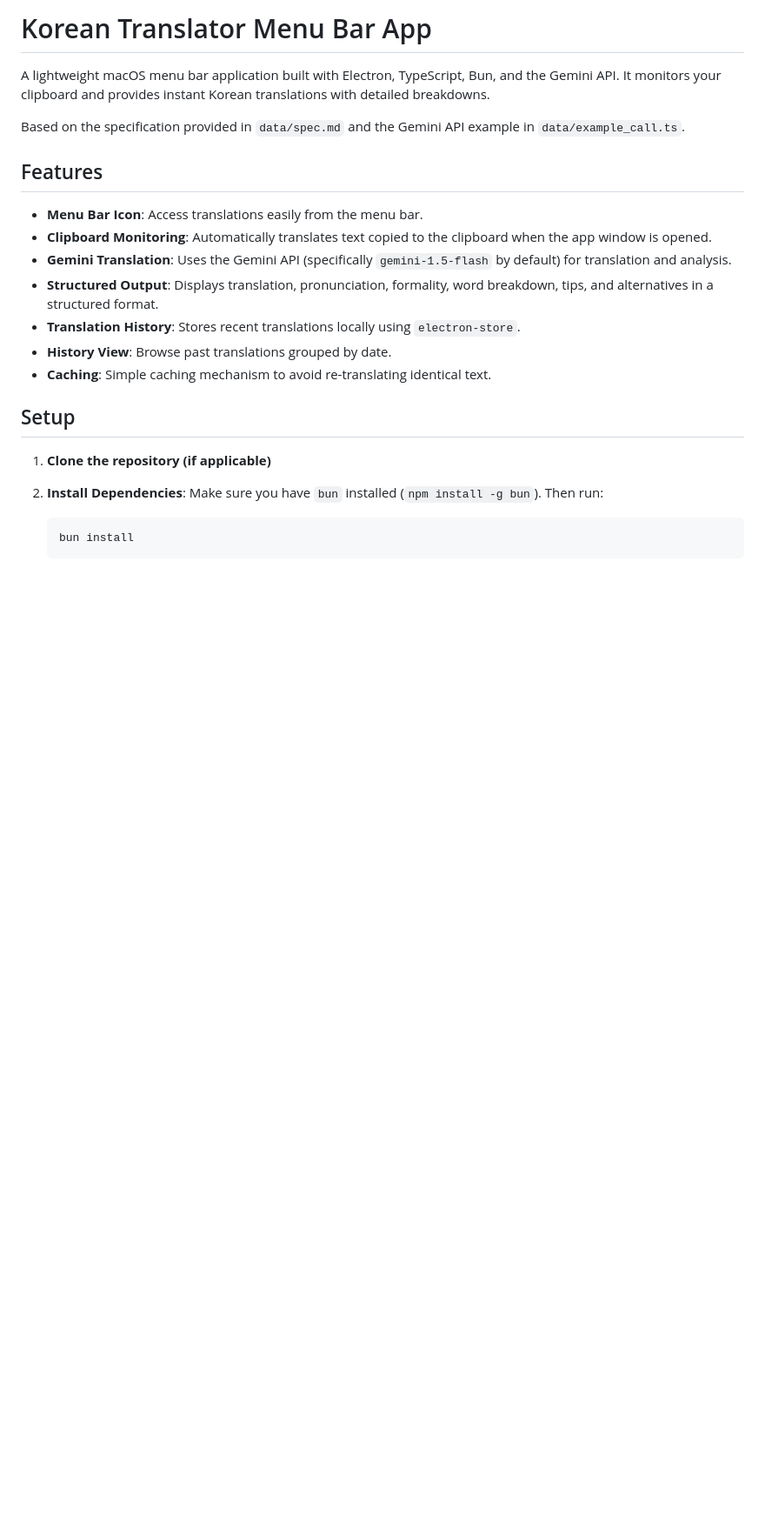
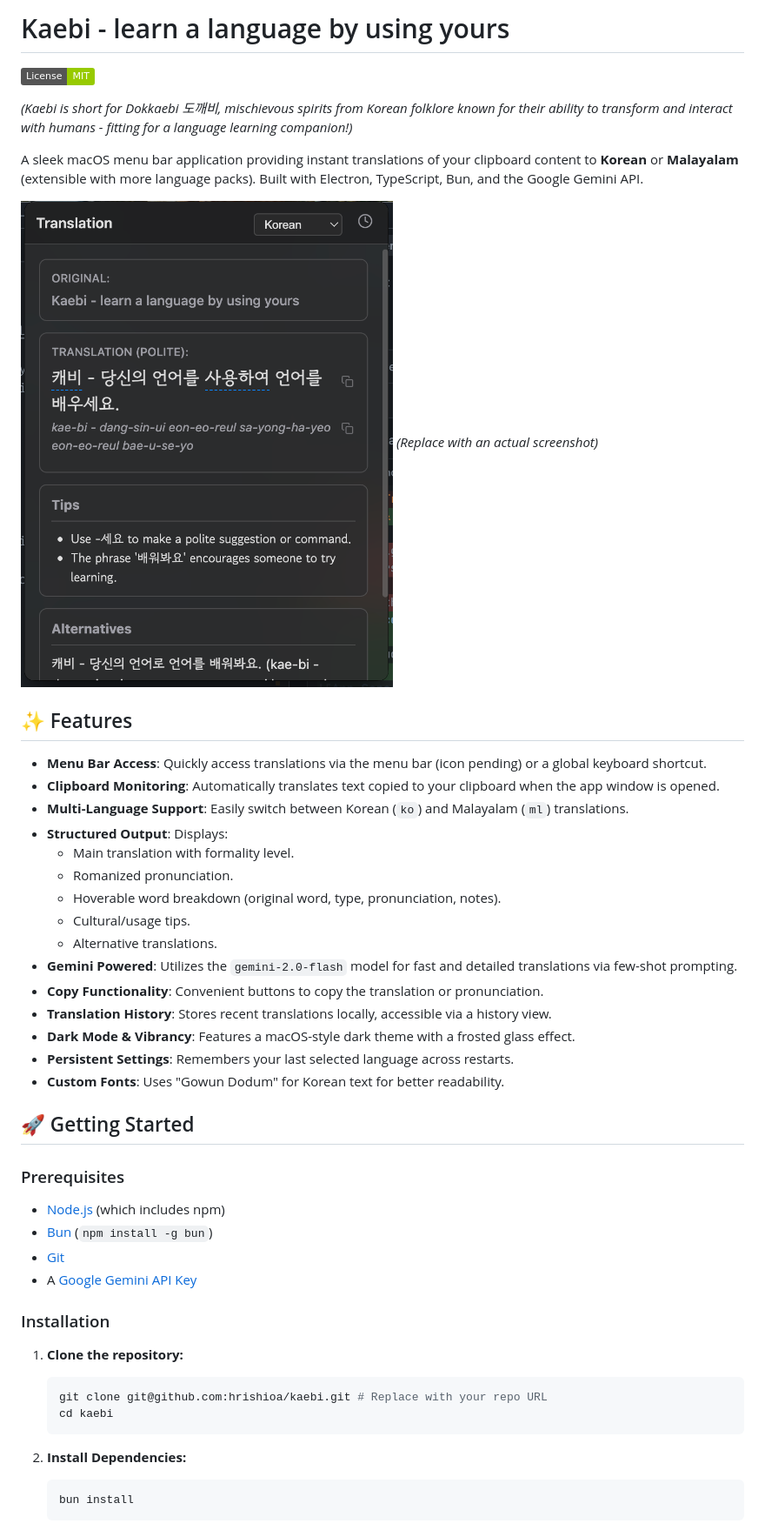
Before and after one commit to hrishioa/kaebi, a Markdown page: README.md, the part around the change printed below. Shown: that part at 87% size. Drawn GitHub-style; pictures changed too: assets/screenshot_placeholder.png (added); badges without logos; blank space fills up the shorter version.

````diff
--- a/README.md
+++ b/README.md
@@ -1,26 +1,52 @@
-# Korean Translator Menu Bar App
+# Kaebi - learn a language by using yours
 
-A lightweight macOS menu bar application built with Electron, TypeScript, Bun, and the Gemini API.
-It monitors your clipboard and provides instant Korean translations with detailed breakdowns.
+[![MIT License](https://img.shields.io/badge/License-MIT-green.svg)](LICENSE.md)
 
-Based on the specification provided in `data/spec.md` and the Gemini API example in `data/example_call.ts`.
+_(Kaebi is short for Dokkaebi 도깨비, mischievous spirits from Korean folklore known for their ability to transform and interact with humans - fitting for a language learning companion!)_
 
-## Features
+A sleek macOS menu bar application providing instant translations of your clipboard content to **Korean** or **Malayalam** (extensible with more language packs). Built with Electron, TypeScript, Bun, and the Google Gemini API.
 
--   **Menu Bar Icon**: Access translations easily from the menu bar.
--   **Clipboard Monitoring**: Automatically translates text copied to the clipboard when the app window is opened.
--   **Gemini Translation**: Uses the Gemini API (specifically `gemini-1.5-flash` by default) for translation and analysis.
--   **Structured Output**: Displays translation, pronunciation, formality, word breakdown, tips, and alternatives in a structured format.
--   **Translation History**: Stores recent translations locally using `electron-store`.
--   **History View**: Browse past translations grouped by date.
--   **Caching**: Simple caching mechanism to avoid re-translating identical text.
+![App Screenshot Placeholder](assets/screenshot_placeholder.png)
+_(Replace with an actual screenshot)_
 
-## Setup
+## ✨ Features
 
-1.  **Clone the repository (if applicable)**
+- **Menu Bar Access**: Quickly access translations via the menu bar (icon pending) or a global keyboard shortcut.
+- **Clipboard Monitoring**: Automatically translates text copied to your clipboard when the app window is opened.
+- **Multi-Language Support**: Easily switch between Korean (`ko`) and Malayalam (`ml`) translations.
+- **Structured Output**: Displays:
+  - Main translation with formality level.
+  - Romanized pronunciation.
+  - Hoverable word breakdown (original word, type, pronunciation, notes).
+  - Cultural/usage tips.
+  - Alternative translations.
+- **Gemini Powered**: Utilizes the `gemini-2.0-flash` model for fast and detailed translations via few-shot prompting.
+- **Copy Functionality**: Convenient buttons to copy the translation or pronunciation.
+- **Translation History**: Stores recent translations locally, accessible via a history view.
+- **Dark Mode & Vibrancy**: Features a macOS-style dark theme with a frosted glass effect.
+- **Persistent Settings**: Remembers your last selected language across restarts.
+- **Custom Fonts**: Uses "Gowun Dodum" for Korean text for better readability.
 
-2.  **Install Dependencies**:
-    Make sure you have `bun` installed (`npm install -g bun`). Then run:
+## 🚀 Getting Started
+
+### Prerequisites
+
+- [Node.js](https://nodejs.org/) (which includes npm)
+- [Bun](https://bun.sh/) (`npm install -g bun`)
+- [Git](https://git-scm.com/)
+- A [Google Gemini API Key](https://aistudio.google.com/app/apikey)
+
+### Installation
+
+1.  **Clone the repository:**
+
+    ```bash
+    git clone git@github.com:hrishioa/kaebi.git # Replace with your repo URL
+    cd kaebi
+    ```
+
+2.  **Install Dependencies:**
+
     ```bash
     bun install
     ```
````
Also changed, not shown: other parts of README.md (+102 -51 lines).
